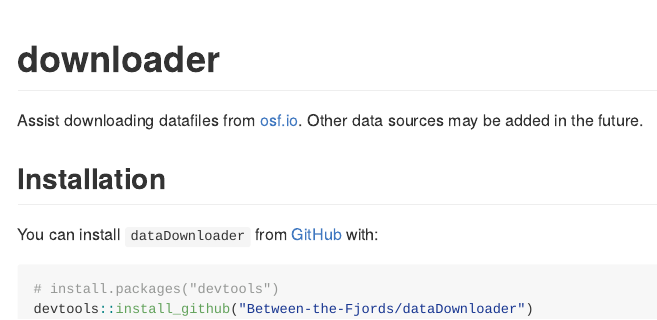
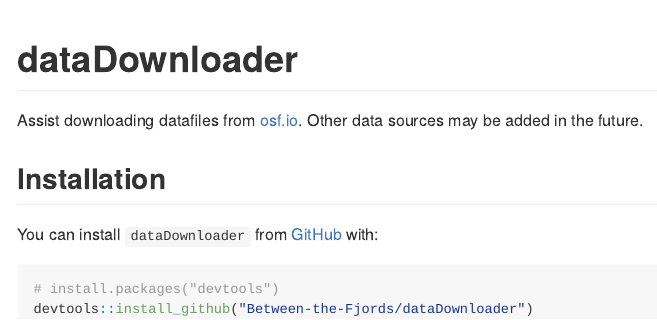
Before and after one commit to Between-the-Fjords/dataDownloader, an R Markdown document (README.Rmd): the page in a window 1100 px wide, from its top. The pictures show the output file README.md that the author committed with the source, drawn offline in the style of GitHub.

Commit message:
title on rmd

````diff
--- a/README.Rmd
+++ b/README.Rmd
@@ -13,7 +13,7 @@
 )
 ```
 
-# downloader
+# dataDownloader
 
 <!-- badges: start -->
 <!-- badges: end -->
````
Also changed, not shown: README.md.
